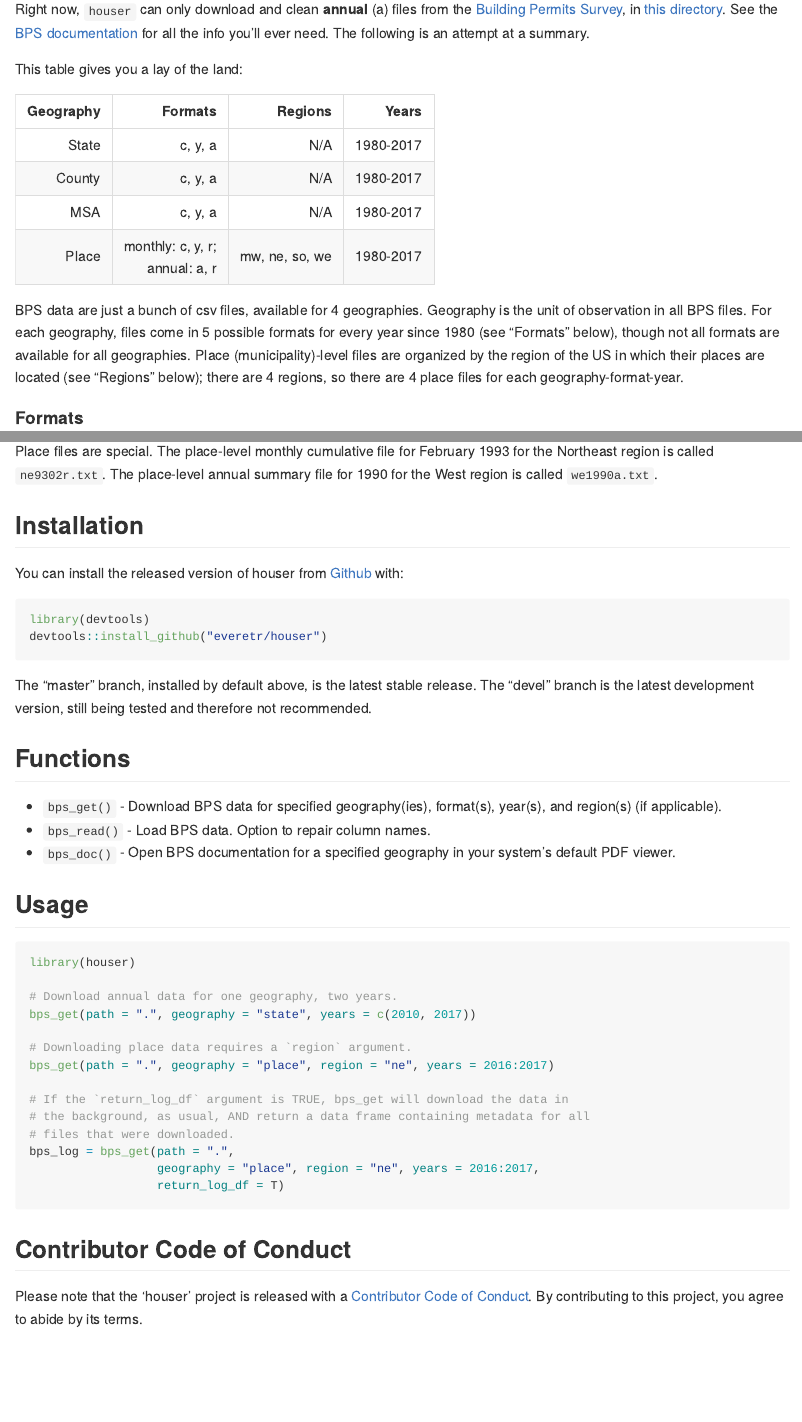
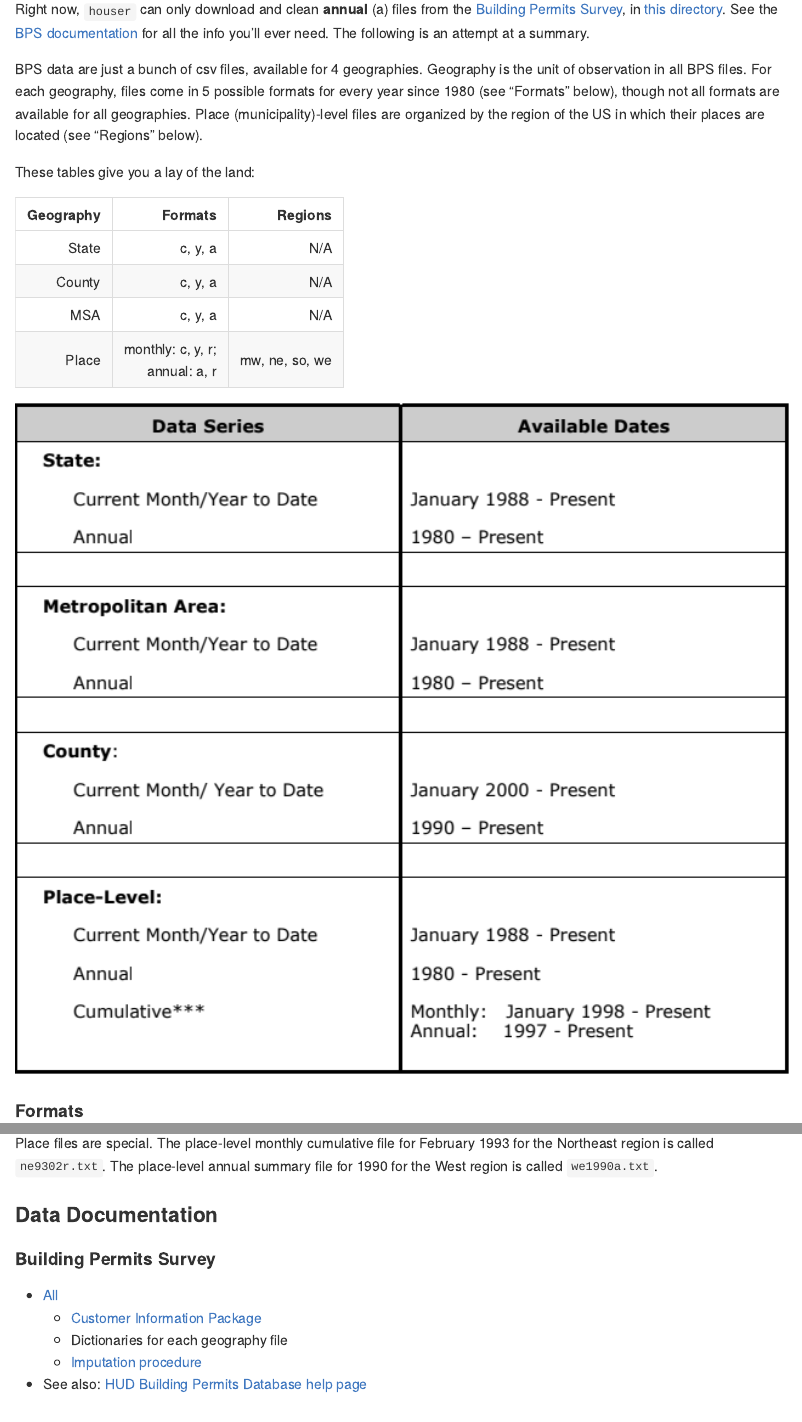
Before and after one commit to SteadyGiant/houser, an R Markdown document (README.Rmd): the page in a window 1100 px wide, from 490 px down, and a second part further down, joined at a grey line. The pictures show the output file README.md that the author committed with the source, drawn offline in the style of GitHub.

Commit message:
Add data documentation section and accurate date availability info.

````diff
--- a/README.Rmd
+++ b/README.Rmd
@@ -37,6 +37,3 @@ Right now, `houser` can only download and clean **annual** (a) files from the
 [Building Permits Survey](https://www.census.gov/construction/bps/), in [this directory](https://www2.census.gov/econ/bps/). See the [BPS documentation](https://www2.census.gov/econ/bps/Documentation/) for all the info
 you'll ever need. The following is an attempt at a summary.
 
-This table gives you a lay of the land:
-
-|  Geography|                            Formats|         Regions|     Years|
@@ -47,12 +40,22 @@ This table gives you a lay of the land:
-|      Place|  monthly: c, y, r;<br>annual: a, r|  mw, ne, so, we| 1980-2017|
-
 BPS data are just a bunch of csv files, available for 4 geographies. Geography
 is the unit of observation in all BPS files. For each geography, files come in 5
 possible formats for every year since 1980 (see "Formats" below), though not all
 formats are available for all geographies. Place (municipality)-level files are
 organized by the region of the US in which their places are located (see
-"Regions" below); there are 4 regions, so there are 4 place files for each
-geography-format-year.
+"Regions" below).
+
+These tables give you a lay of the land:
+
+|  Geography|                            Formats|         Regions|
+|----------:|----------------------------------:|---------------:|
+|      State|                            c, y, a|             N/A|
+|     County|                            c, y, a|             N/A|
+|        MSA|                            c, y, a|             N/A|
+|      Place|  monthly: c, y, r;<br>annual: a, r|  mw, ne, so, we|
+
+```{r, echo=FALSE}
+knitr::include_graphics(path = "./inst/images/bps_years_available.png")
+```
 
 #### Formats
 
@@ -85,6 +88,16 @@ year-to-date file for December 2000 is called `ma0012y.txt`. See the pattern?
 Place files are special. The place-level monthly cumulative file for
 February 1993 for the Northeast region is called `ne9302r.txt`. The place-level
 annual summary file for 1990 for the West region is called `we1990a.txt`.
+
+### Data Documentation
+
+#### Building Permits Survey
+
+* [All](https://www.census.gov/construction/bps/sample.html)
+    * [Customer Information Package](https://www.census.gov/construction/bps/sample/customerinformationpackage2016withinstructions.pdf)
+    * Dictionaries for each geography file
+    * [Imputation procedure](https://www.census.gov/construction/bps/sample/impute.pdf)
+* See also: [HUD Building Permits Database help page](https://socds.huduser.gov/permits/help.htm)
 
 ## Installation
 
````
Also changed, not shown: README.md, inst/images/bps_years_available.png (added), README.Rmd (4 more changed lines).
